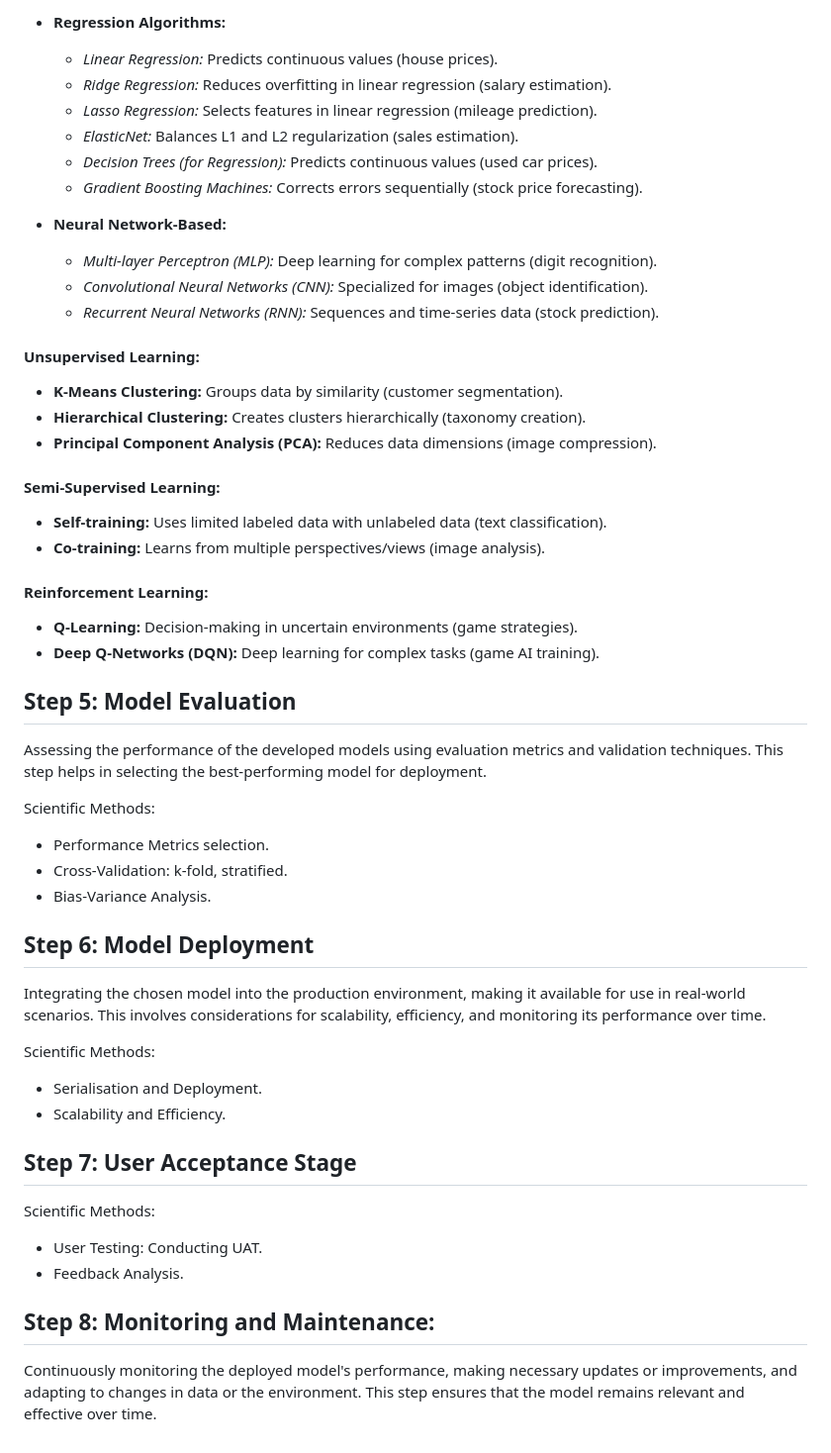
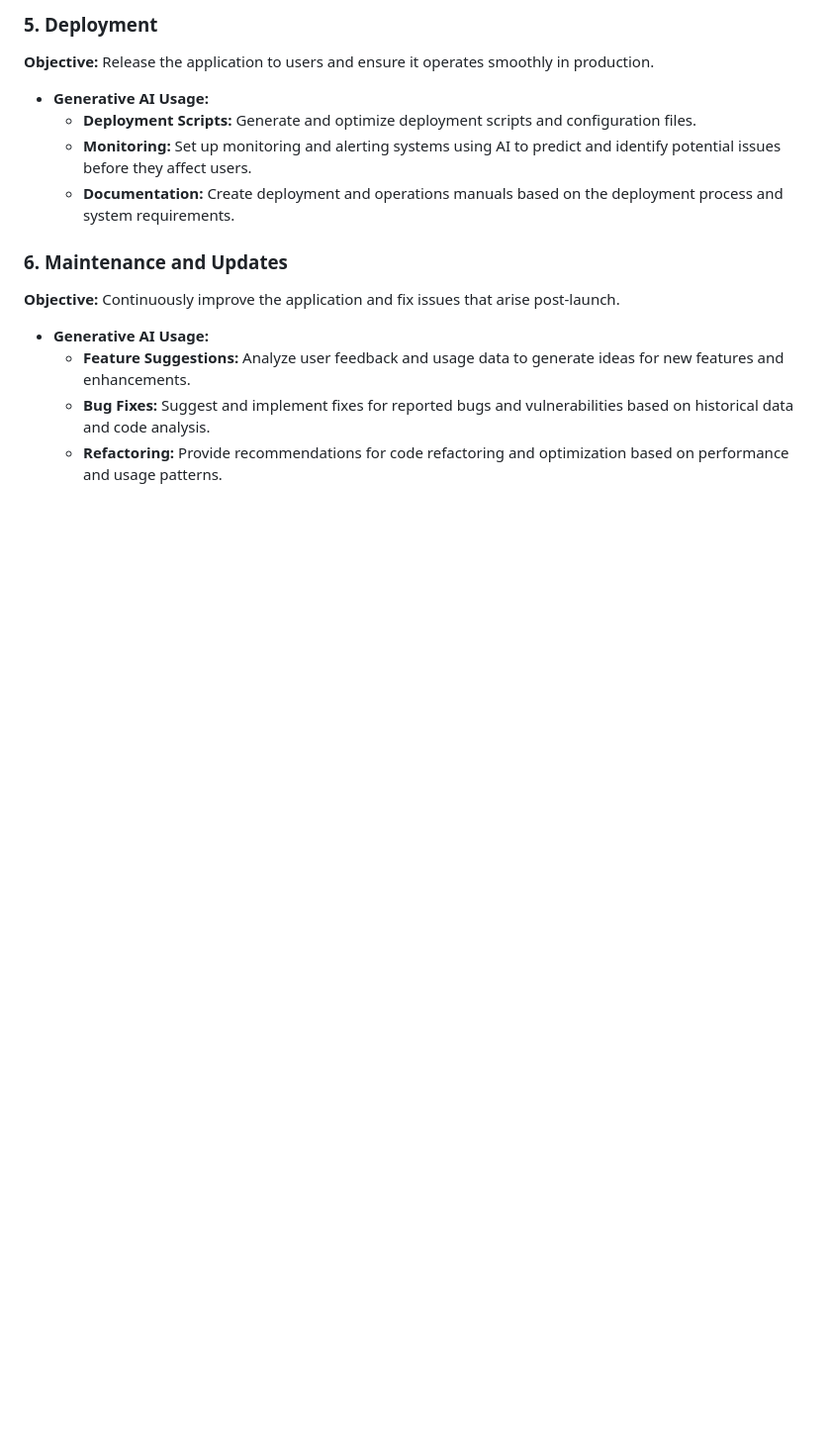
Before and after one commit to manojbusam/GenerativeAI, a Markdown page: README.md, the part around the change printed below. Shown: that part at 99% size. GitHub-like rendering; blank space fills up the shorter version.

```diff
--- a/README.md
+++ b/README.md
@@ -59,54 +43,18 @@ Scientific Methods:
 
-- **Regression Algorithms:**
-  - *Linear Regression:* Predicts continuous values (house prices).
-  - *Ridge Regression:* Reduces overfitting in linear regression (salary estimation).
-  - *Lasso Regression:* Selects features in linear regression (mileage prediction).
-  - *ElasticNet:* Balances L1 and L2 regularization (sales estimation).
-  - *Decision Trees (for Regression):* Predicts continuous values (used car prices).
-  - *Gradient Boosting Machines:* Corrects errors sequentially (stock price forecasting).
+### 5. **Deployment**
 
-- **Neural Network-Based:**
-  - *Multi-layer Perceptron (MLP):* Deep learning for complex patterns (digit recognition).
-  - *Convolutional Neural Networks (CNN):* Specialized for images (object identification).
-  - *Recurrent Neural Networks (RNN):* Sequences and time-series data (stock prediction).
+**Objective:** Release the application to users and ensure it operates smoothly in production.
 
-#### Unsupervised Learning:
+- **Generative AI Usage:**
+  - **Deployment Scripts:** Generate and optimize deployment scripts and configuration files.
+  - **Monitoring:** Set up monitoring and alerting systems using AI to predict and identify potential issues before they affect users.
+  - **Documentation:** Create deployment and operations manuals based on the deployment process and system requirements.
 
-- **K-Means Clustering:** Groups data by similarity (customer segmentation).
-- **Hierarchical Clustering:** Creates clusters hierarchically (taxonomy creation).
-- **Principal Component Analysis (PCA):** Reduces data dimensions (image compression).
+### 6. **Maintenance and Updates**
 
-#### Semi-Supervised Learning:
+**Objective:** Continuously improve the application and fix issues that arise post-launch.
 
-- **Self-training:** Uses limited labeled data with unlabeled data (text classification).
-- **Co-training:** Learns from multiple perspectives/views (image analysis).
-
-#### Reinforcement Learning:
-
-- **Q-Learning:** Decision-making in uncertain environments (game strategies).
-- **Deep Q-Networks (DQN):** Deep learning for complex tasks (game AI training).
-
-## Step 5: Model Evaluation
-Assessing the performance of the developed models using evaluation metrics and validation techniques. This step helps in selecting the best-performing model for deployment.
-
-Scientific Methods:
-- Performance Metrics selection.
-- Cross-Validation: k-fold, stratified.
-- Bias-Variance Analysis.
-
-## Step 6: Model Deployment
-Integrating the chosen model into the production environment, making it available for use in real-world scenarios. This involves considerations for scalability, efficiency, and monitoring its performance over time.
-
-Scientific Methods:
-- Serialisation and Deployment.
-- Scalability and Efficiency.
-
-
-## Step 7: User Acceptance Stage
-
-Scientific Methods:
-- User Testing: Conducting UAT.
-- Feedback Analysis.
-
-## Step 8: Monitoring and Maintenance:
-Continuously monitoring the deployed model's performance, making necessary updates or improvements, and adapting to changes in data or the environment. This step ensures that the model remains relevant and effective over time.
+- **Generative AI Usage:**
+  - **Feature Suggestions:** Analyze user feedback and usage data to generate ideas for new features and enhancements.
+  - **Bug Fixes:** Suggest and implement fixes for reported bugs and vulnerabilities based on historical data and code analysis.
+  - **Refactoring:** Provide recommendations for code refactoring and optimization based on performance and usage patterns.
```
Also changed, not shown: other parts of README.md (+28 -44 lines).
